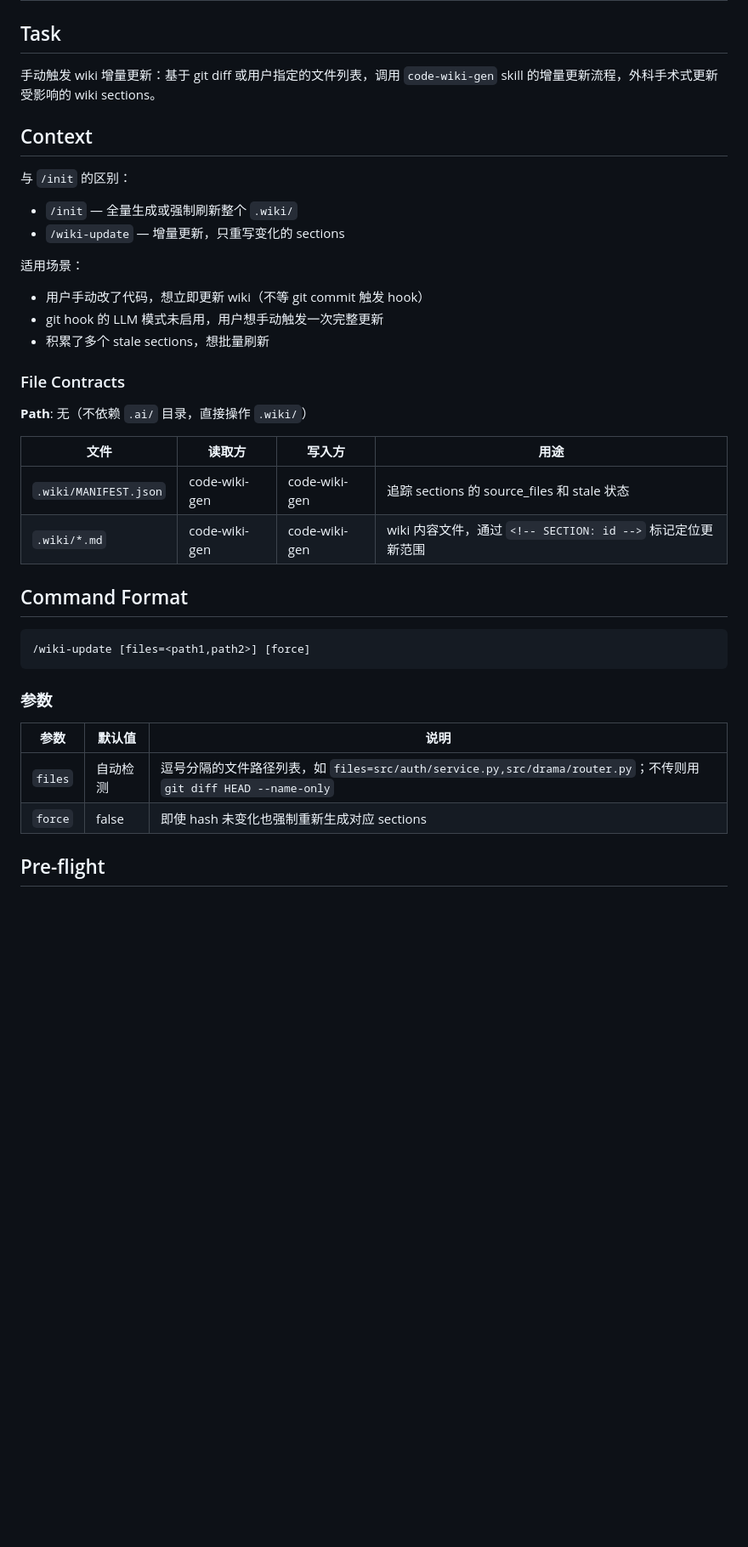
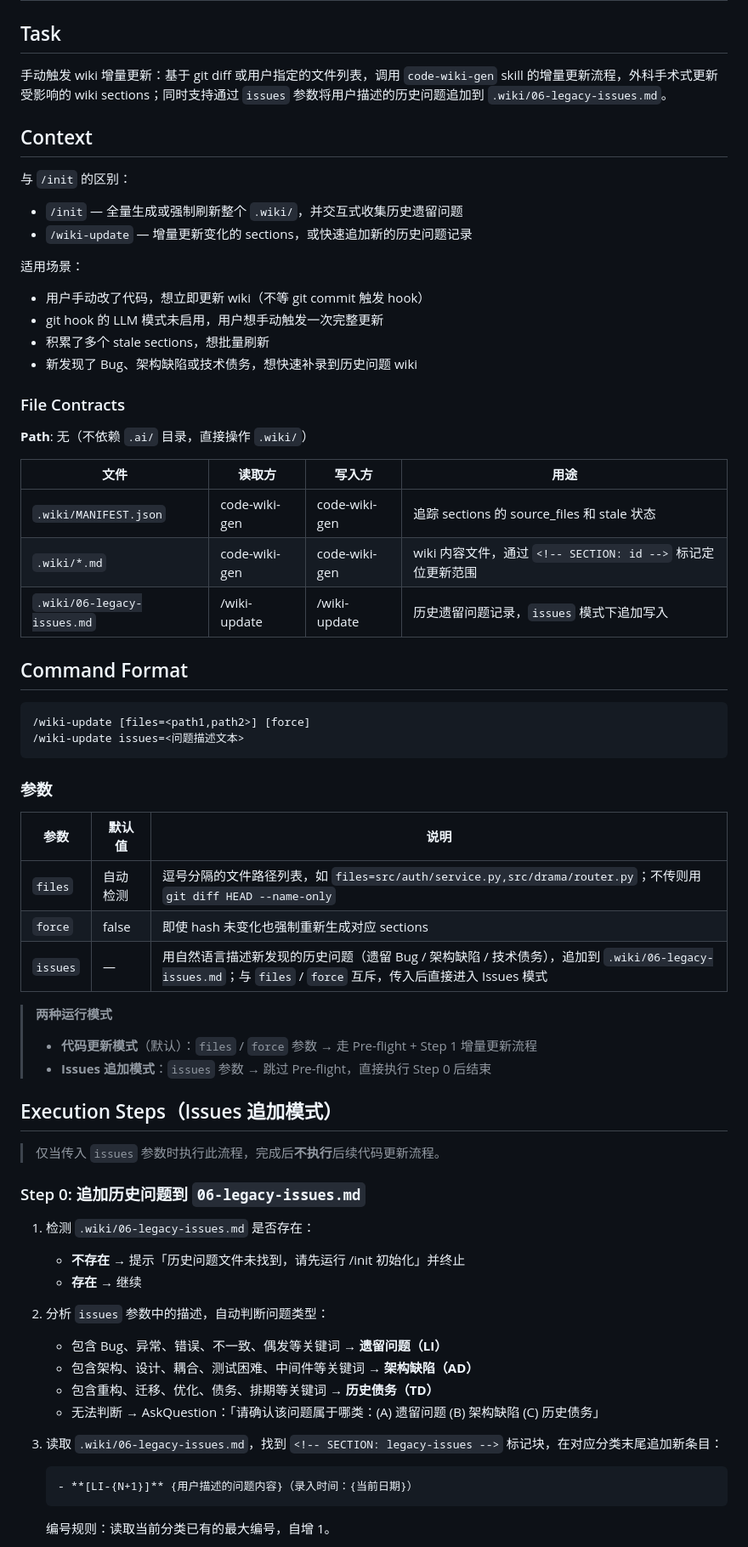
Before and after one commit to jindon1020/fast-harness, a Markdown page: plugin/commands/wiki-update-command.md, the part around one of its changes. Shown at 85% size. Rendered like a GitHub page; blank space fills up the shorter version.

````diff
--- a/plugin/commands/wiki-update-command.md
+++ b/plugin/commands/wiki-update-command.md
@@ -1,18 +1,19 @@
 # wiki-update-command
 
 ## Task
-手动触发 wiki 增量更新：基于 git diff 或用户指定的文件列表，调用 `code-wiki-gen` skill 的增量更新流程，外科手术式更新受影响的 wiki sections。
+手动触发 wiki 增量更新：基于 git diff 或用户指定的文件列表，调用 `code-wiki-gen` skill 的增量更新流程，外科手术式更新受影响的 wiki sections；同时支持通过 `issues` 参数将用户描述的历史问题追加到 `.wiki/06-legacy-issues.md`。
 
 ## Context
 
 与 `/init` 的区别：
-- `/init` — 全量生成或强制刷新整个 `.wiki/`
-- `/wiki-update` — 增量更新，只重写变化的 sections
+- `/init` — 全量生成或强制刷新整个 `.wiki/`，并交互式收集历史遗留问题
+- `/wiki-update` — 增量更新变化的 sections，或快速追加新的历史问题记录
 
 适用场景：
 - 用户手动改了代码，想立即更新 wiki（不等 git commit 触发 hook）
 - git hook 的 LLM 模式未启用，用户想手动触发一次完整更新
 - 积累了多个 stale sections，想批量刷新
+- 新发现了 Bug、架构缺陷或技术债务，想快速补录到历史问题 wiki
 
 ### File Contracts
 
@@ -22,11 +23,13 @@
 |------|--------|--------|------|
 | `.wiki/MANIFEST.json` | code-wiki-gen | code-wiki-gen | 追踪 sections 的 source_files 和 stale 状态 |
 | `.wiki/*.md` | code-wiki-gen | code-wiki-gen | wiki 内容文件，通过 `<!-- SECTION: id -->` 标记定位更新范围 |
+| `.wiki/06-legacy-issues.md` | /wiki-update | /wiki-update | 历史遗留问题记录，`issues` 模式下追加写入 |
 
 ## Command Format
 
 ```
 /wiki-update [files=<path1,path2>] [force]
+/wiki-update issues=<问题描述文本>
 ```
 
 ### 参数
@@ -35,5 +38,33 @@
 |------|--------|------|
 | `files` | 自动检测 | 逗号分隔的文件路径列表，如 `files=src/auth/service.py,src/drama/router.py`；不传则用 `git diff HEAD --name-only` |
 | `force` | false | 即使 hash 未变化也强制重新生成对应 sections |
+| `issues` | — | 用自然语言描述新发现的历史问题（遗留 Bug / 架构缺陷 / 技术债务），追加到 `.wiki/06-legacy-issues.md`；与 `files` / `force` 互斥，传入后直接进入 Issues 模式 |
 
-## Pre-flight
+> **两种运行模式**
+> - **代码更新模式**（默认）：`files` / `force` 参数 → 走 Pre-flight + Step 1 增量更新流程
+> - **Issues 追加模式**：`issues` 参数 → 跳过 Pre-flight，直接执行 Step 0 后结束
+
+## Execution Steps（Issues 追加模式）
+
+> 仅当传入 `issues` 参数时执行此流程，完成后**不执行**后续代码更新流程。
+
+### Step 0: 追加历史问题到 `06-legacy-issues.md`
+
+1. 检测 `.wiki/06-legacy-issues.md` 是否存在：
+   - **不存在** → 提示「历史问题文件未找到，请先运行 /init 初始化」并终止
+   - **存在** → 继续
+
+2. 分析 `issues` 参数中的描述，自动判断问题类型：
+   - 包含 Bug、异常、错误、不一致、偶发等关键词 → **遗留问题（LI）**
+   - 包含架构、设计、耦合、测试困难、中间件等关键词 → **架构缺陷（AD）**
+   - 包含重构、迁移、优化、债务、排期等关键词 → **历史债务（TD）**
+   - 无法判断 → AskQuestion：「请确认该问题属于哪类：(A) 遗留问题 (B) 架构缺陷 (C) 历史债务」
+
+3. 读取 `.wiki/06-legacy-issues.md`，找到 `<!-- SECTION: legacy-issues -->` 标记块，在对应分类末尾追加新条目：
+
+   ```markdown
+   - **[LI-{N+1}]** {用户描述的问题内容}（录入时间：{当前日期}）
+   ```
+
+   编号规则：读取当前分类已有的最大编号，自增 1。
+
````
Also changed, not shown: other parts of plugin/commands/wiki-update-command.md (+20 -0 lines), plugin/commands/init-command.md (+71 -6 lines).
